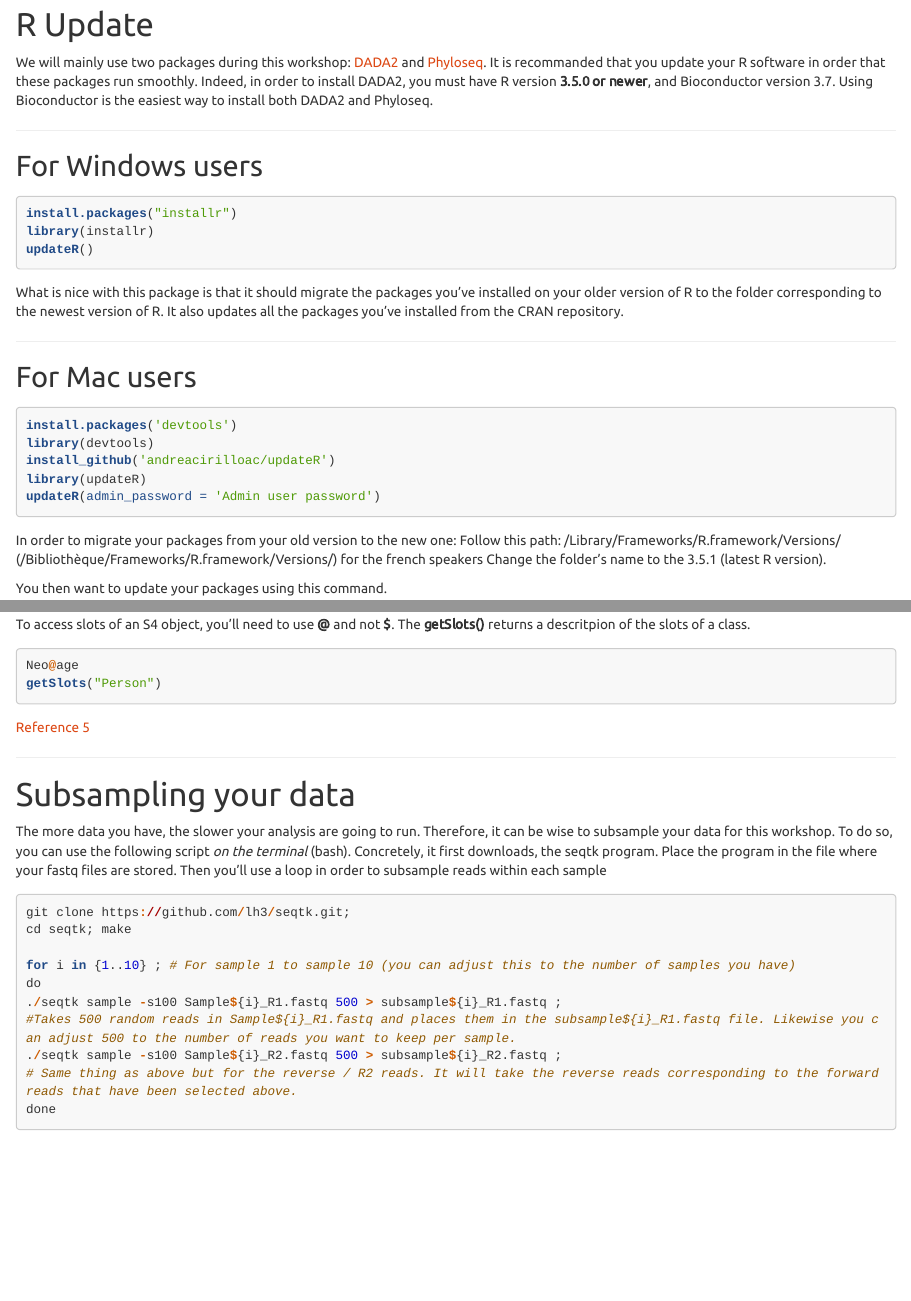
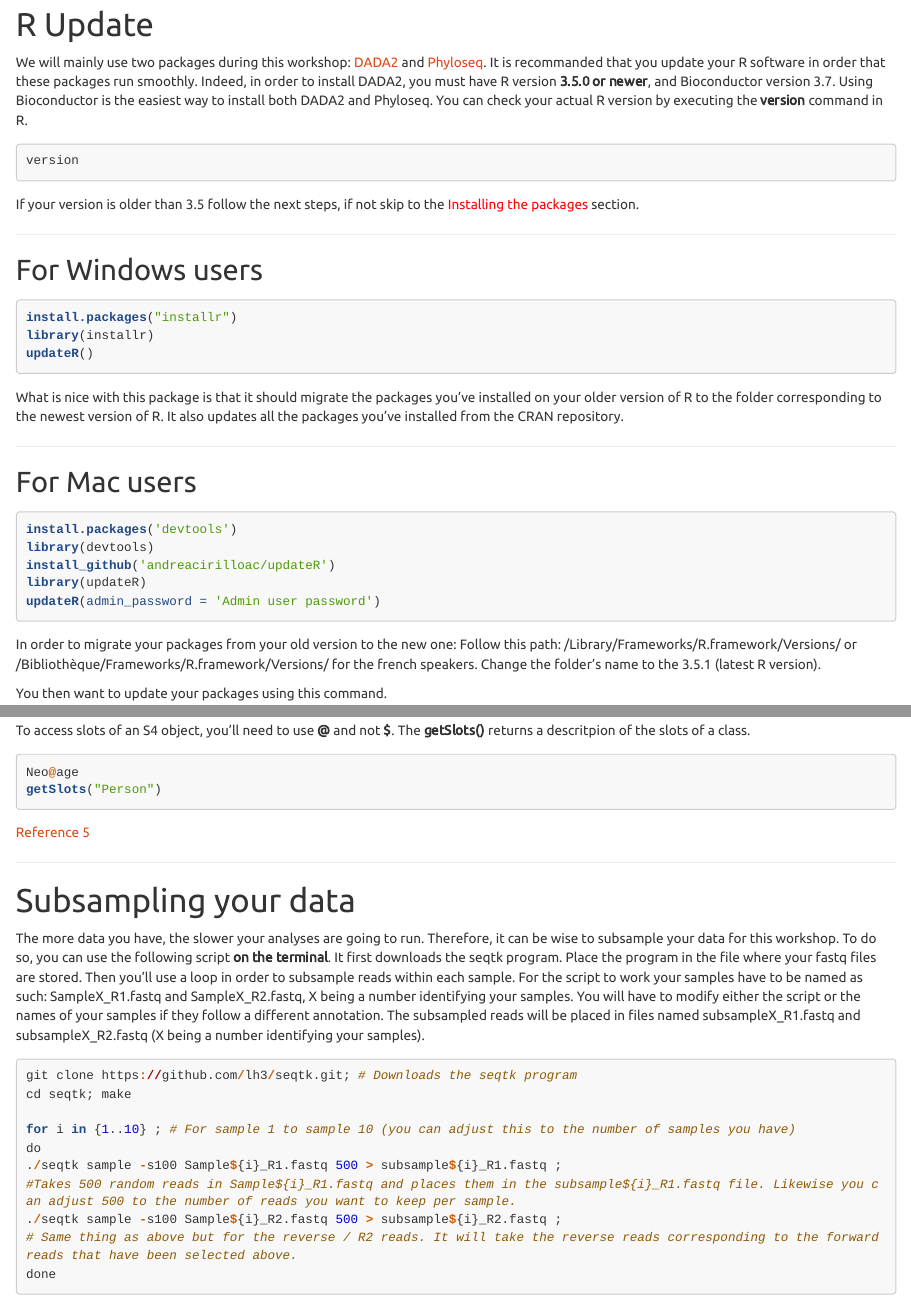
Before and after one commit to alexiscarter/BIOME, an R Markdown document (Instructions.Rmd): the page in a window 1100 px wide, from 410 px down, and a second part further down, joined at a grey line. Rendered offline with R 4.5, knitr and Pandoc, with nearby package versions; long lines of code are wrapped.

Commit message:
version check

````diff
--- a/Instructions.Rmd
+++ b/Instructions.Rmd
@@ -13,8 +13,13 @@
 
 # R Update
 
-We will mainly use two packages during this workshop: [DADA2](https://benjjneb.github.io/dada2/index.html) and [Phyloseq](https://joey711.github.io/phyloseq/index.html). It is recommanded that you update your R software in order that these packages run smoothly. Indeed, in order to install DADA2, you must have R version **3.5.0 or newer**, and Bioconductor version 3.7. Using Bioconductor is the easiest way to install both DADA2 and Phyloseq.
+We will mainly use two packages during this workshop: [DADA2](https://benjjneb.github.io/dada2/index.html) and [Phyloseq](https://joey711.github.io/phyloseq/index.html). It is recommanded that you update your R software in order that these packages run smoothly. Indeed, in order to install DADA2, you must have R version **3.5.0 or newer**, and Bioconductor version 3.7. Using Bioconductor is the easiest way to install both DADA2 and Phyloseq. You can check your actual  R version by executing the **version** command in R.
 
+```{r version, eval=FALSE}
+version
+```
+
+If your version is older than 3.5 follow the next steps, if not skip to the <span style="color:red"> Installing the packages</span> section.
 
 ***
 
@@ -38,8 +43,8 @@
 ```
 In order to migrate your packages from your old version to the new one:
 Follow this path:
-/Library/Frameworks/R.framework/Versions/
-(/Bibliothèque/Frameworks/R.framework/Versions/) for the french speakers
+/Library/Frameworks/R.framework/Versions/ or
+/Bibliothèque/Frameworks/R.framework/Versions/ for the french speakers.
 Change the folder's name to the 3.5.1 (latest R version).
 
 You then want to update your packages using this command.
@@ -191,10 +196,10 @@
 
 # Subsampling your data
 
-The more data you have, the slower your analysis are going to run. Therefore, it can be wise to subsample your data for this workshop. To do so, you can use the following script *on the terminal* (bash).  Concretely, it first downloads, the seqtk program. Place the program in the file where your fastq files are stored. Then you'll use a loop in order to subsample reads within each sample
+The more data you have, the slower your analyses are going to run. Therefore, it can be wise to subsample your data for this workshop. To do so, you can use the following script **on the terminal**. It first downloads the seqtk program. Place the program in the file where your fastq files are stored. Then you'll use a loop in order to subsample reads within each sample. For the script to work your samples have to be named as such: SampleX_R1.fastq and SampleX_R2.fastq, X being a number identifying your samples. You will have to modify either the script or the names of your samples if they follow a different annotation. The subsampled reads will be placed in files named subsampleX_R1.fastq and subsampleX_R2.fastq (X being a number identifying your samples).
 
 ```{r subs , eval=FALSE}
-git clone https://github.com/lh3/seqtk.git;
+git clone https://github.com/lh3/seqtk.git; # Downloads the seqtk program
 cd seqtk; make
 
 for i in {1..10} ; # For sample 1 to sample 10 (you can adjust this to the number of samples you have)
````
Also changed, not shown: Instructions.Rmd (1 more changed lines), 1 other file.
